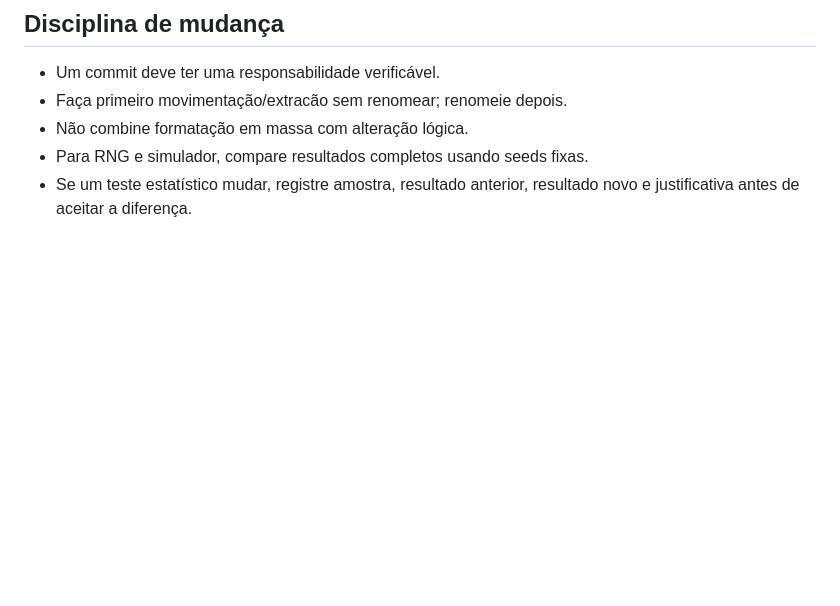
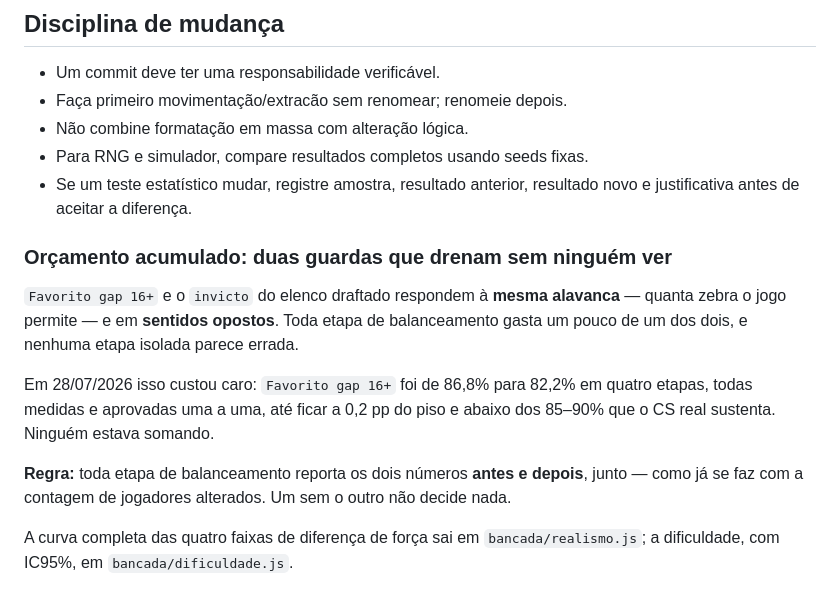
Before and after one commit to esteban-brito/Teste, a Markdown page: AGENTS.md, the part around the change. Rendered like a GitHub page; blank space fills up the shorter version.

Commit message:
deploy: 3c881c092ce8b489c2d2048a6e74c0ca7667780d

```diff
--- a/AGENTS.md
+++ b/AGENTS.md
@@ -104,3 +104,19 @@ obter um resultado verde.
 - Para RNG e simulador, compare resultados completos usando seeds fixas.
 - Se um teste estatístico mudar, registre amostra, resultado anterior, resultado
   novo e justificativa antes de aceitar a diferença.
+
+### Orçamento acumulado: duas guardas que drenam sem ninguém ver
+
+`Favorito gap 16+` e o `invicto` do elenco draftado respondem à **mesma alavanca** — quanta
+zebra o jogo permite — e em **sentidos opostos**. Toda etapa de balanceamento gasta um pouco de
+um dos dois, e nenhuma etapa isolada parece errada.
+
+Em 28/07/2026 isso custou caro: `Favorito gap 16+` foi de 86,8% para 82,2% em quatro etapas,
+todas medidas e aprovadas uma a uma, até ficar a 0,2 pp do piso e abaixo dos 85–90% que o CS
+real sustenta. Ninguém estava somando.
+
+**Regra:** toda etapa de balanceamento reporta os dois números **antes e depois**, junto — como
+já se faz com a contagem de jogadores alterados. Um sem o outro não decide nada.
+
+A curva completa das quatro faixas de diferença de força sai em `bancada/realismo.js`; a
+dificuldade, com IC95%, em `bancada/dificuldade.js`.
```
